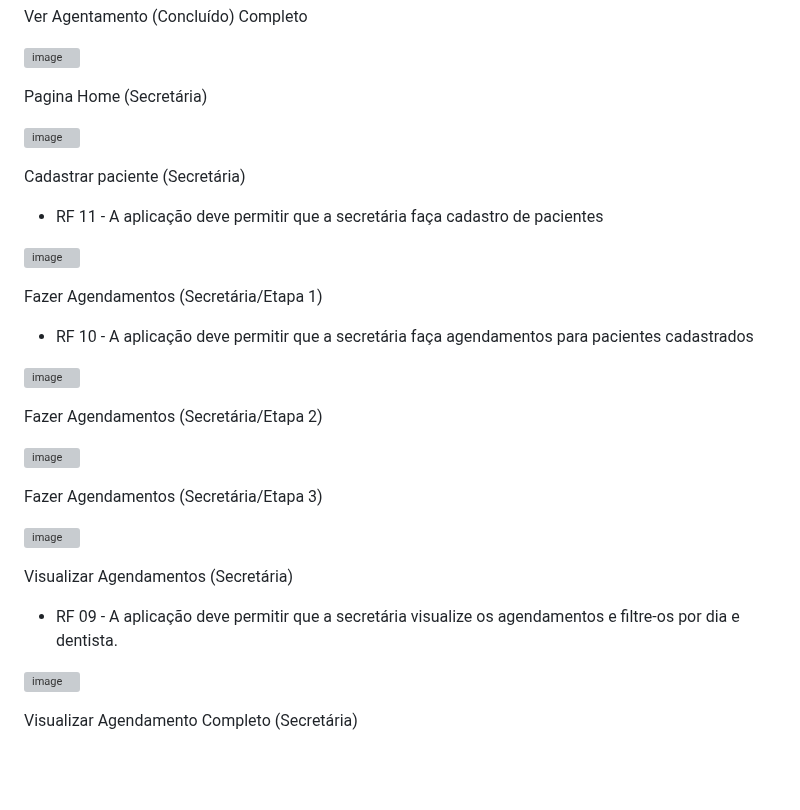
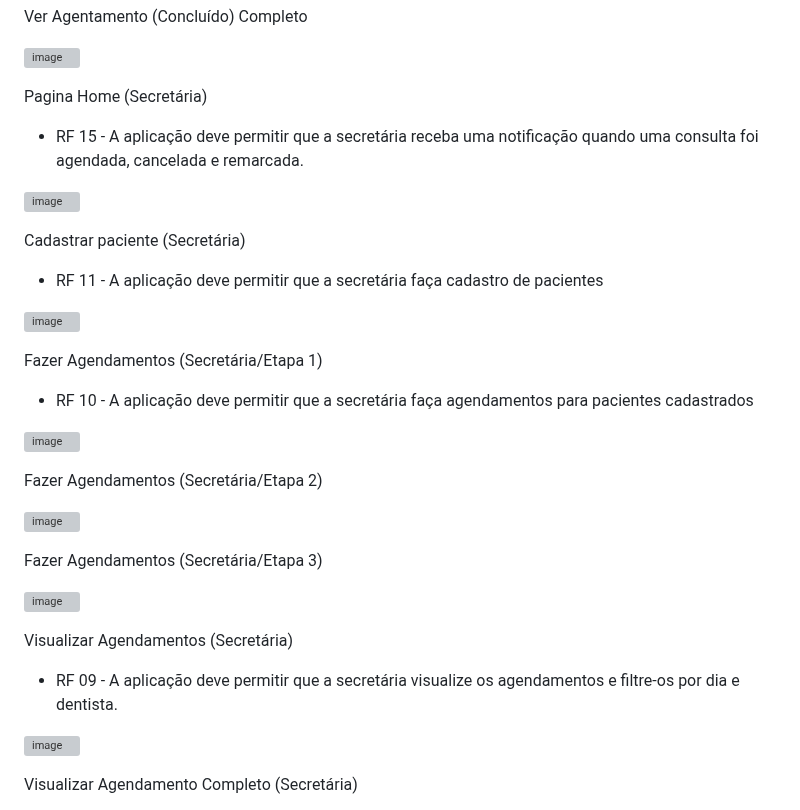
Before and after one commit to ICEI-PUC-Minas-PMV-ADS/pmv-ads-2024-1-e2-proj-int-t5-odontoschedule, a Markdown page: docs/04-Projeto de Interface.md, the part around one of its changes. Rendered like a GitHub page; blank space fills up the shorter version; grey boxes are pictures that could not be loaded.

```diff
--- a/docs/04-Projeto de Interface.md
+++ b/docs/04-Projeto de Interface.md
@@ -68,4 +68,5 @@
 ![image](https://github.com/ICEI-PUC-Minas-PMV-ADS/pmv-ads-2024-1-e2-proj-int-t5-odontoschedule/assets/107414711/1831c850-b9d7-4a9a-94d7-23a5dbd5c5a7)
 
   Pagina Home (Secretária)
+- RF 15 - A aplicação deve permitir que a secretária receba uma notificação quando uma consulta foi agendada, cancelada e remarcada.
 
```
Also changed, not shown: other parts of docs/04-Projeto de Interface.md (+27 -7 lines).
